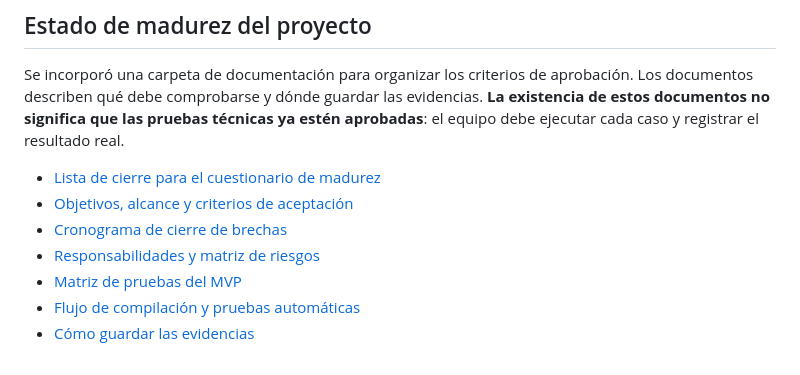
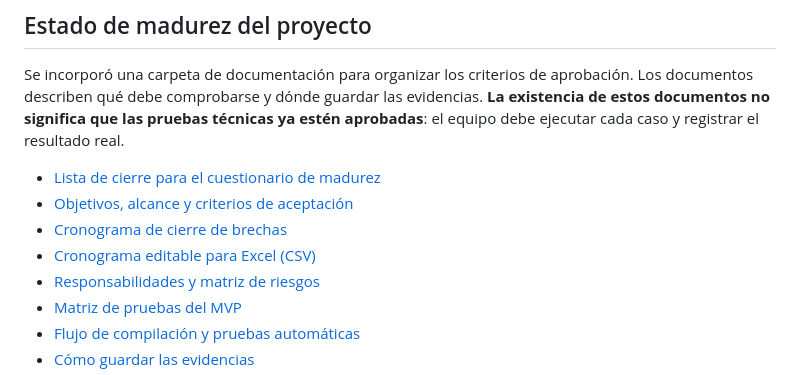
Before and after one commit to estluismiguelyucrate-blip/PR2-2026-STOXX, a Markdown page: README.md, the part around the change. Rendered like a GitHub page.

Commit message:
docs: enlazar cronograma editable de madurez

```diff
--- a/README.md
+++ b/README.md
@@ -13,6 +13,7 @@ Se incorporó una carpeta de documentación para organizar los criterios de apro
 - [Lista de cierre para el cuestionario de madurez](docs/proyecto/PLAN_CIERRE_MADUREZ.md)
 - [Objetivos, alcance y criterios de aceptación](docs/proyecto/ALCANCE_OBJETIVOS_CRITERIOS.md)
 - [Cronograma de cierre de brechas](docs/planificacion/CRONOGRAMA_MADUREZ.md)
+- [Cronograma editable para Excel (CSV)](docs/planificacion/CRONOGRAMA_MADUREZ.csv)
 - [Responsabilidades y matriz de riesgos](docs/gestion/RIESGOS_Y_RESPONSABILIDADES.md)
 - [Matriz de pruebas del MVP](QA/casos-prueba/MATRIZ_PRUEBAS_MVP.md)
 - [Flujo de compilación y pruebas automáticas](.github/workflows/dotnet-ci.yml)
```
